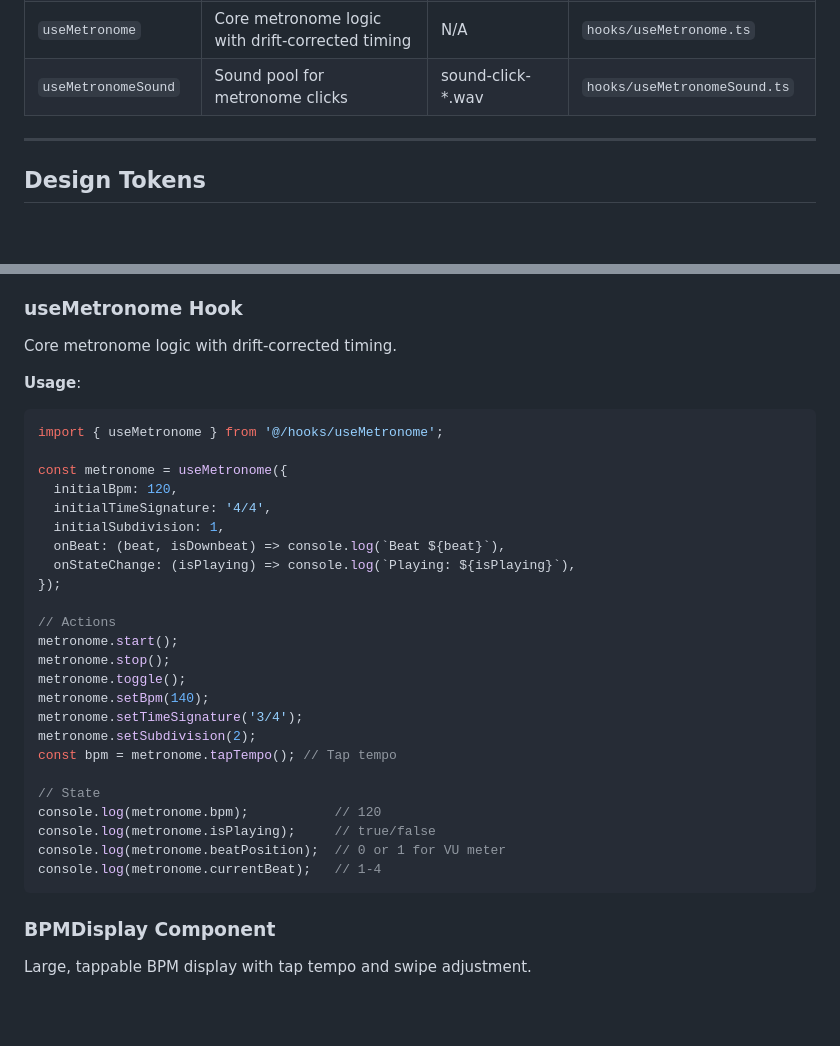
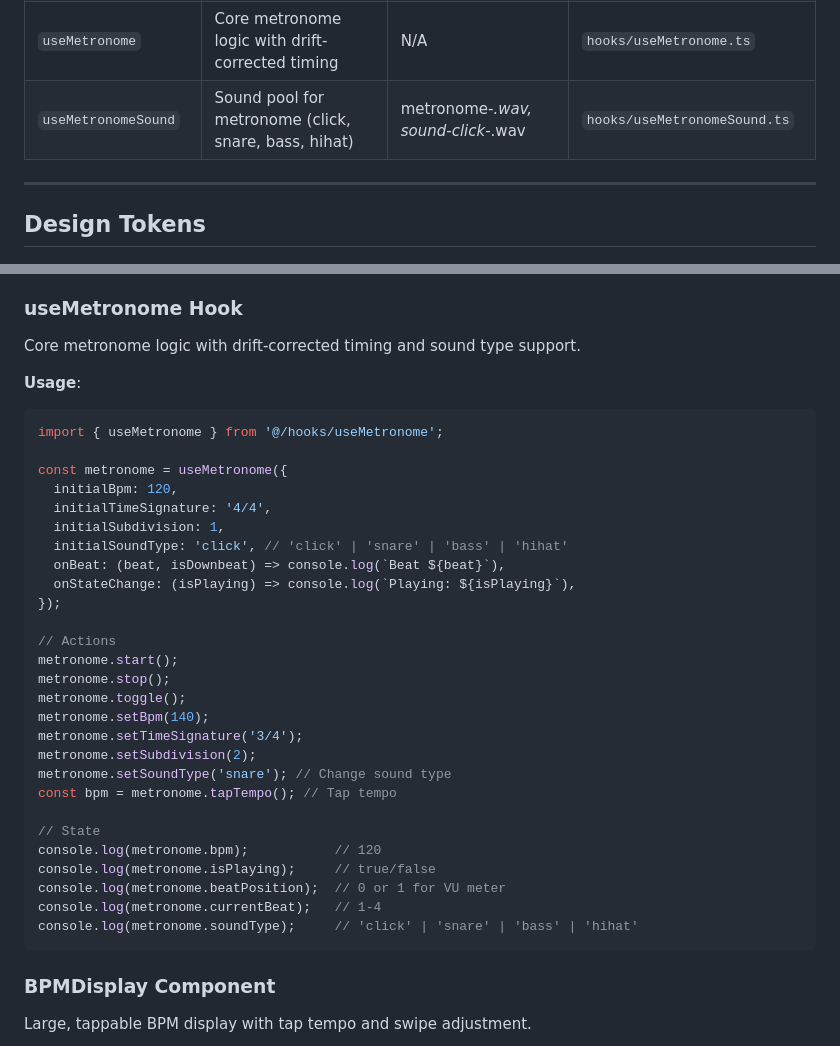
Before and after one commit to ihitge/song-streak, a Markdown page: COMPONENTS.md, 2 parts joined by grey strips. Drawn GitHub-style; blank space fills up the shorter version.

````diff
--- a/COMPONENTS.md
+++ b/COMPONENTS.md
@@ -51,7 +51,7 @@
 | `usePracticeData` | Practice session tracking and achievements | N/A | `hooks/usePracticeData.ts` |
 | `useSearch` | Debounced search with relevance scoring | N/A | `hooks/useSearch.ts` |
 | `useMetronome` | Core metronome logic with drift-corrected timing | N/A | `hooks/useMetronome.ts` |
-| `useMetronomeSound` | Sound pool for metronome clicks | sound-click-*.wav | `hooks/useMetronomeSound.ts` |
+| `useMetronomeSound` | Sound pool for metronome (click, snare, bass, hihat) | metronome-*.wav, sound-click-*.wav | `hooks/useMetronomeSound.ts` |
 
 ---
 
@@ -542,7 +573,7 @@ interface RamsTapeCounterDisplayProps {
 
 ### useMetronome Hook
 
-Core metronome logic with drift-corrected timing.
+Core metronome logic with drift-corrected timing and sound type support.
 
 **Usage**:
 ```typescript
@@ -552,6 +583,7 @@ const metronome = useMetronome({
   initialBpm: 120,
   initialTimeSignature: '4/4',
   initialSubdivision: 1,
+  initialSoundType: 'click', // 'click' | 'snare' | 'bass' | 'hihat'
   onBeat: (beat, isDownbeat) => console.log(`Beat ${beat}`),
   onStateChange: (isPlaying) => console.log(`Playing: ${isPlaying}`),
 });
@@ -563,6 +595,7 @@ metronome.toggle();
 metronome.setBpm(140);
 metronome.setTimeSignature('3/4');
 metronome.setSubdivision(2);
+metronome.setSoundType('snare'); // Change sound type
 const bpm = metronome.tapTempo(); // Tap tempo
 
 // State
@@ -570,6 +603,7 @@ console.log(metronome.bpm);           // 120
 console.log(metronome.isPlaying);     // true/false
 console.log(metronome.beatPosition);  // 0 or 1 for VU meter
 console.log(metronome.currentBeat);   // 1-4
+console.log(metronome.soundType);     // 'click' | 'snare' | 'bass' | 'hihat'
 ```
 
 ### BPMDisplay Component
````
Also changed, not shown: other parts of COMPONENTS.md (+40 -5 lines).
